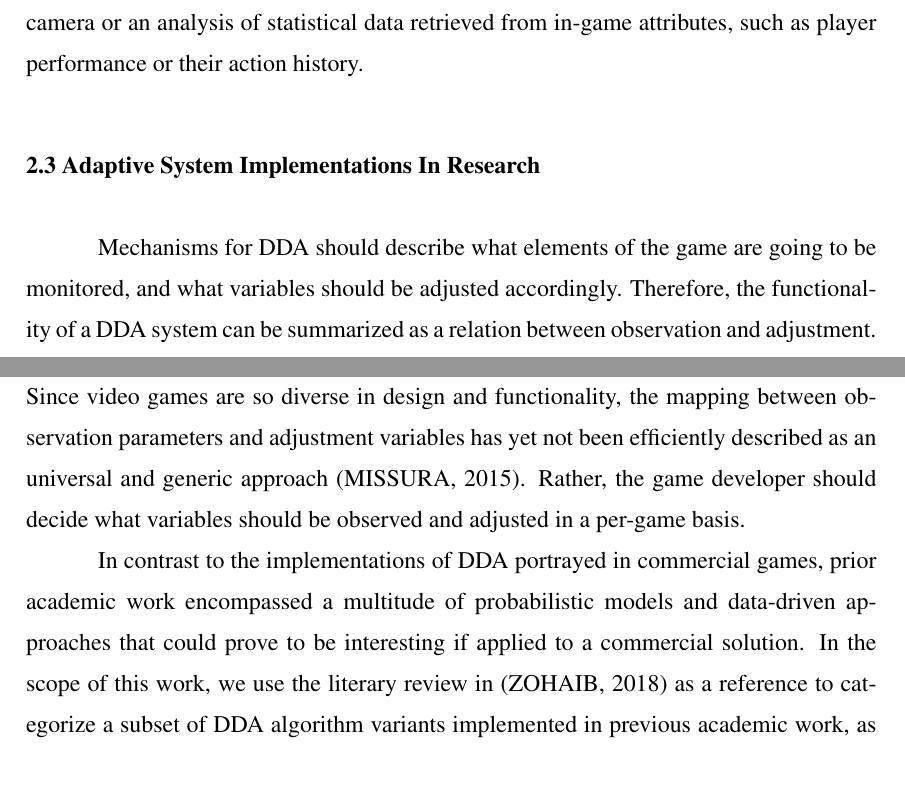
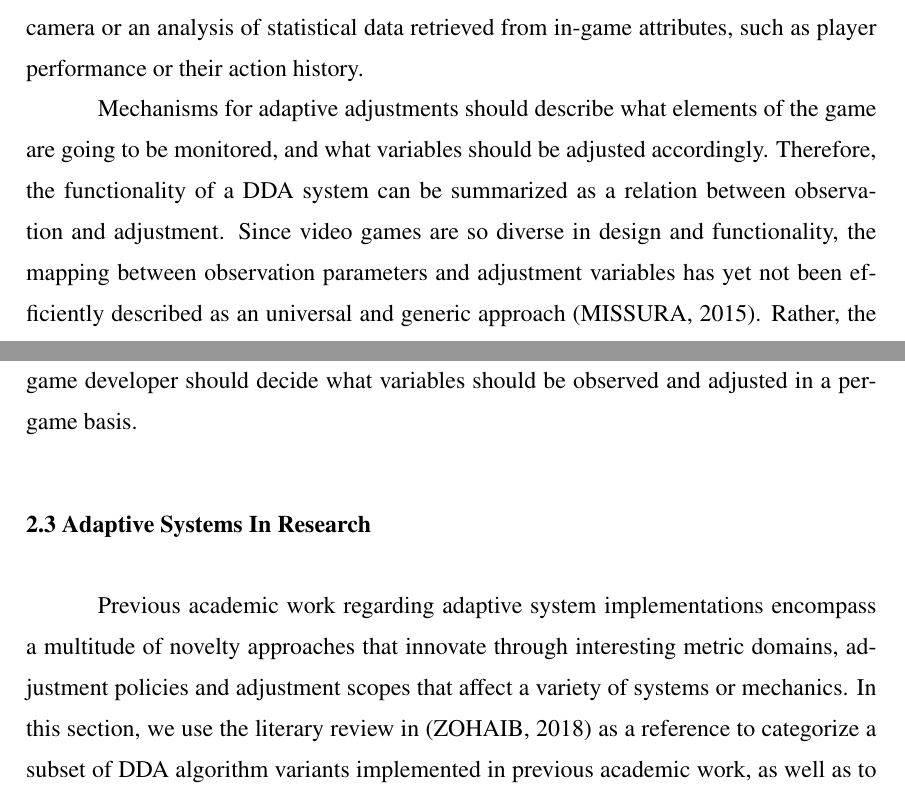
Before and after one commit to leotgo/tcc-adaptive-difficulty, a LaTeX thesis (cic-tc.tex, which reads chapters/2-related-work/related-work.tex): two parts of pages 32 and 33 of 115, joined at a grey line, cut so that both start at the same text. Compiled offline with pdfLaTeX; a LaTeX package or settings file that is missing is left out.

```diff
--- a/chapters/2-related-work/related-work.tex
+++ b/chapters/2-related-work/related-work.tex
@@ -192,24 +199,22 @@
 
 The discussion in \cite{ARTICLE_DynamicPlayerModelling} emphasizes the necessity of remodelling player types after measuring the effectiveness of adaptation. This means that a DDA system should be able to gather some type of player feedback regarding the effectiveness of the dynamic adjustments that were performed during play, and recreate the player profile based on this feedback. Some methods for gathering such feedback include inferring the player's affective state, such as with physiological sensors or from a camera or an analysis of statistical data retrieved from in-game attributes, such as player performance or their action history.
 
-% ================================================================================
-% ================================================================================
-% ADAPTIVITY IN RESEARCH
-% ================================================================================
-% ================================================================================
+Mechanisms for adaptive adjustments should describe what elements of the game are going to be monitored, and what variables should be adjusted accordingly. Therefore, the functionality of a DDA system can be summarized as a relation between observation and adjustment. Since video games are so diverse in design and functionality, the mapping between observation parameters and adjustment variables has yet not been efficiently described as an universal and generic approach \cite{PHD_DynamicDifficultyAdjustment}. Rather, the game developer should decide what variables should be observed and adjusted in a per-game basis.
 
-\section{Adaptive System Implementations In Research}
+\section{Adaptive Systems In Research}
+% * ======================================================================
+% * ======================================================================
+% *  ADAPTIVE SYSTEMS IN RESEARCH
+% * ======================================================================
+% * ======================================================================
 
-Mechanisms for DDA should describe what elements of the game are going to be monitored, and what variables should be adjusted accordingly. Therefore, the functionality of a DDA system can be summarized as a relation between observation and adjustment. Since video games are so diverse in design and functionality, the mapping between observation parameters and adjustment variables has yet not been efficiently described as an universal and generic approach \cite{PHD_DynamicDifficultyAdjustment}. Rather, the game developer should decide what variables should be observed and adjusted in a per-game basis.
-
-In contrast to the implementations of DDA portrayed in commercial games, prior academic work encompassed a multitude of probabilistic models and data-driven approaches that could prove to be interesting if applied to a commercial solution. In the scope of this work, we use the literary review in \cite{article_ddareview} as a reference to categorize a subset of DDA algorithm variants implemented in previous academic work, as well as to select and perform an analysis on a single relevant representation for each of the proposed solutions.
-
-% =======================================================
-% PROBABILISTIC DDA
-% =======================================================
+Previous academic work regarding adaptive system implementations encompass a multitude of novelty approaches that innovate through interesting metric domains, adjustment policies and adjustment scopes that affect a variety of systems or mechanics. In this section, we use the literary review in \cite{article_ddareview} as a reference to categorize a subset of DDA algorithm variants implemented in previous academic work, as well as to select and perform an analysis on a single relevant representation for each of the proposed solutions.
 
 \subsection{Probabilistic DDA Systems}
 \label{sec:statistical-adjustments}
+% * =======================================================
+% *  PROBABILISTIC DDA
+% * =======================================================
 
 One of the first and most relevant implementations of the probabilistic model approach for DDA systems is the Hamlet system seen in \cite{article_casefordynamicdifficulty}. Hamlet is a probability-based predictive system that is able to perform reactive and proactive adjustments to the distribution of items throughout levels of customized Half-Life \footnote{Half-Life (Valve Software, 1998). Computer Game. Microsoft Windows.} map \cite{article_casefordynamicdifficulty}. The system works by defining a finite set of possible game world states, and performing adjustments with the objective of avoiding game state "loops", where a player would perform the same set of actions repeatedly.
 
```
Also changed, not shown: chapters/2-related-work/related-work.tex (72 more changed lines).
